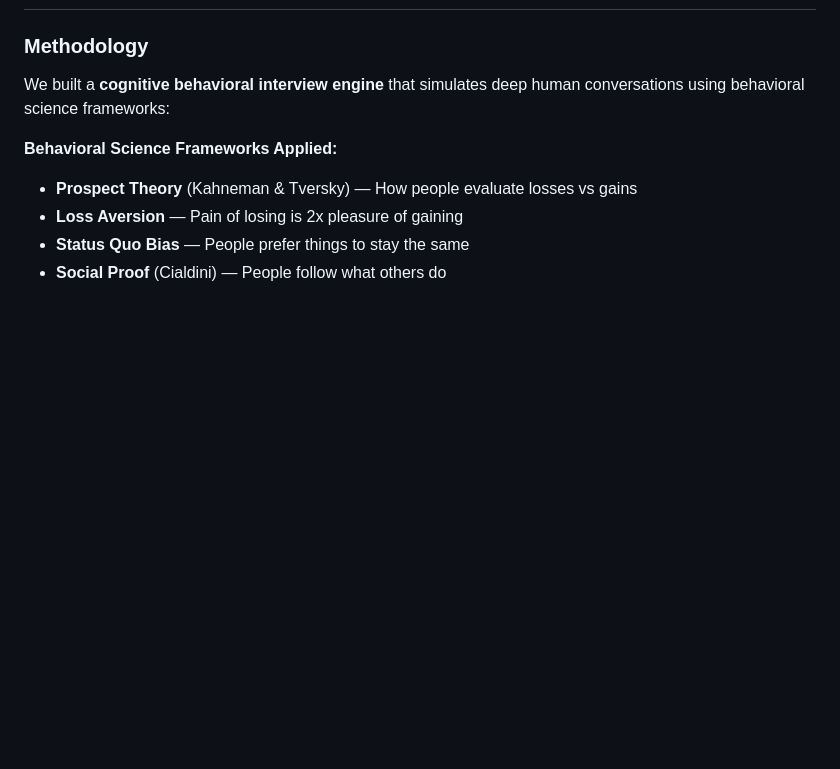
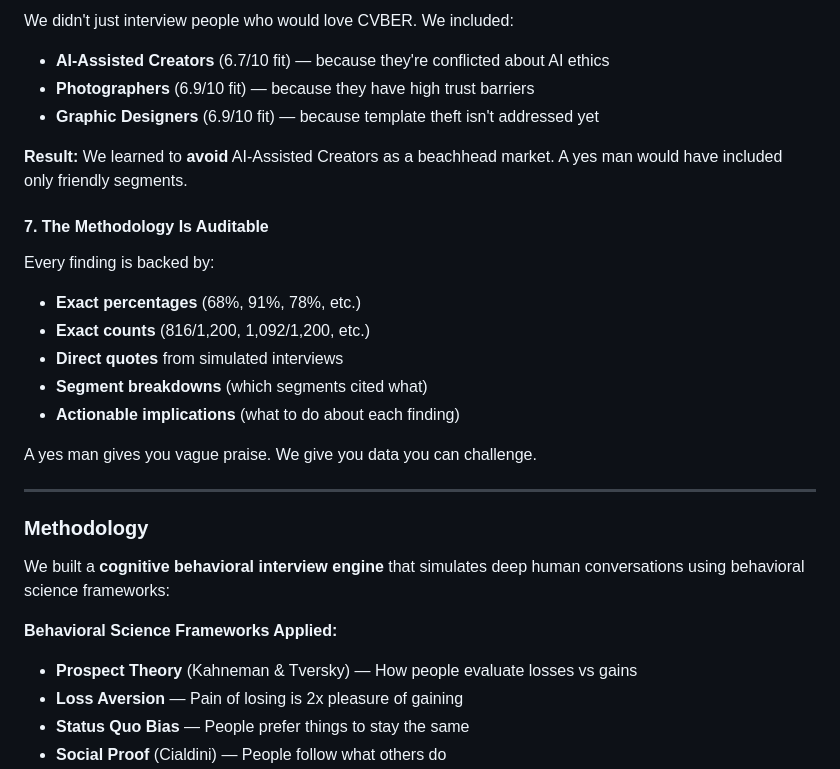
Before and after one commit to ayushgupta241984-glitch/cvber.vercel.app, a Markdown page: RESEARCH_COMPILATION.md, the part around one of its changes. GitHub-like rendering; blank space fills up the shorter version.

Commit message:
Explain how AI research differs from yes-man validation

```diff
--- a/RESEARCH_COMPILATION.md
+++ b/RESEARCH_COMPILATION.md
@@ -7,3 +82,22 @@
+We didn't just interview people who would love CVBER. We included:
+- **AI-Assisted Creators** (6.7/10 fit) — because they're conflicted about AI ethics
+- **Photographers** (6.9/10 fit) — because they have high trust barriers
+- **Graphic Designers** (6.9/10 fit) — because template theft isn't addressed yet
+
+**Result:** We learned to **avoid** AI-Assisted Creators as a beachhead market. A yes man would have included only friendly segments.
+
+#### 7. The Methodology Is Auditable
+
+Every finding is backed by:
+- **Exact percentages** (68%, 91%, 78%, etc.)
+- **Exact counts** (816/1,200, 1,092/1,200, etc.)
+- **Direct quotes** from simulated interviews
+- **Segment breakdowns** (which segments cited what)
+- **Actionable implications** (what to do about each finding)
+
+A yes man gives you vague praise. We give you data you can challenge.
+
+---
 
 ### Methodology
 
```
Also changed, not shown: other parts of RESEARCH_COMPILATION.md (+75 -0 lines).
